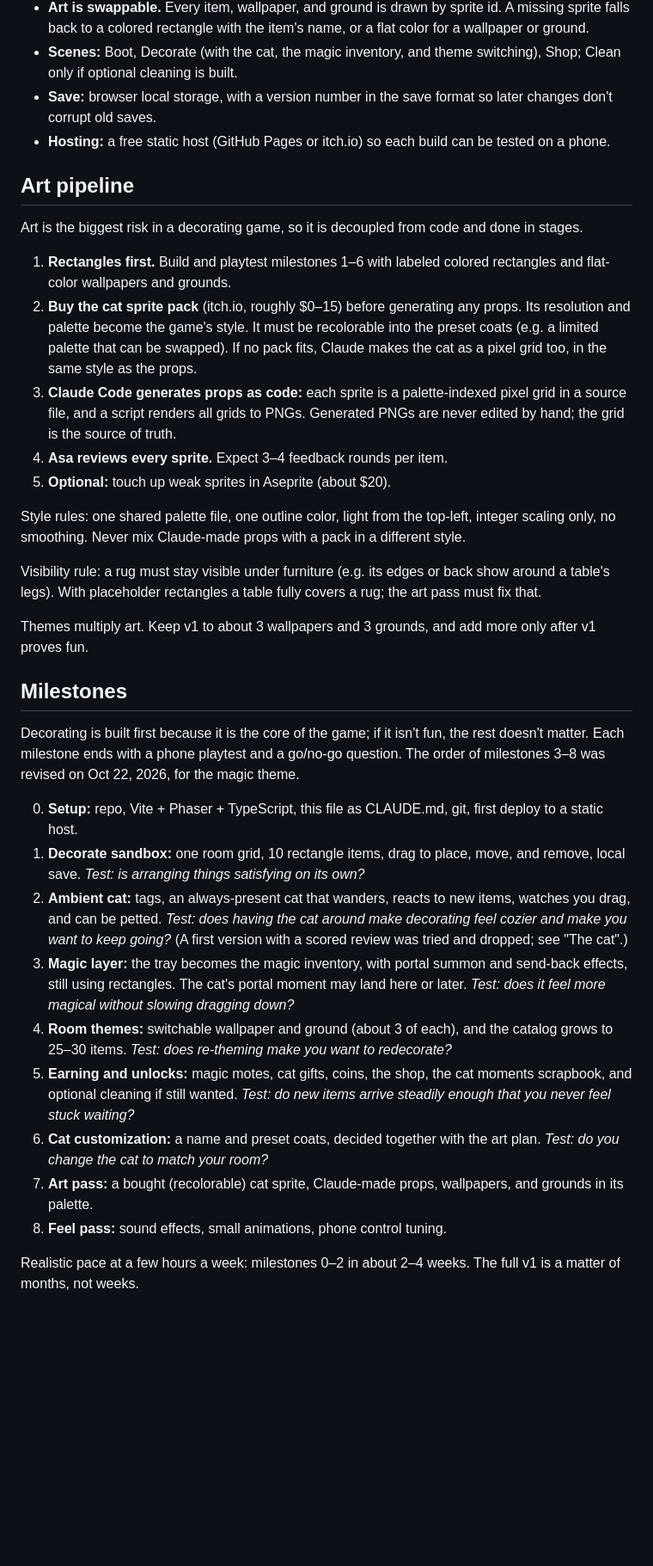
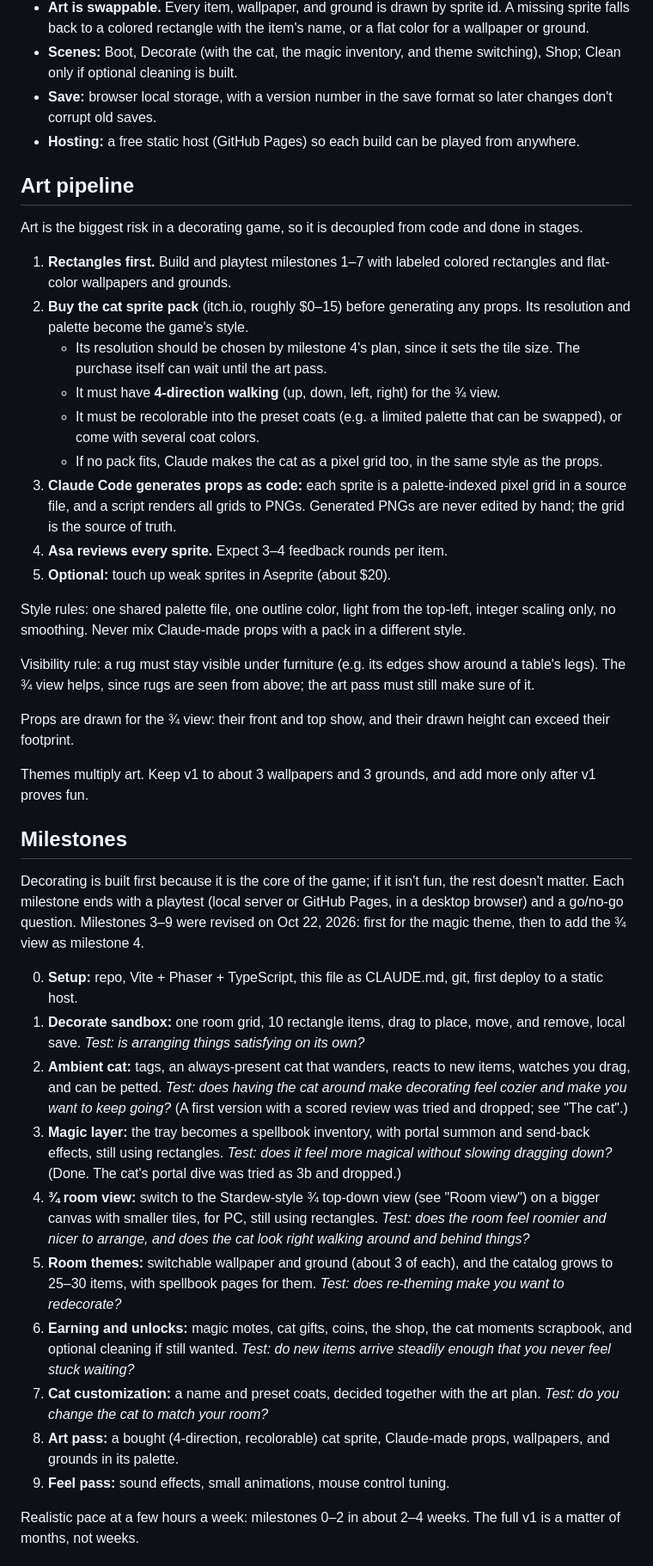
Before and after one commit to AsaIsMyName/witchs-cat-cottage, a Markdown page: CLAUDE.md, the part around one of its changes. Shown at 86% size. Drawn GitHub-style; blank space fills up the shorter version.

```diff
--- a/CLAUDE.md
+++ b/CLAUDE.md
@@ -140,37 +150,44 @@ TypeScript, Phaser (current stable), and Vite, deployed as a static site so it c
 - **Art is swappable.** Every item, wallpaper, and ground is drawn by sprite id. A missing sprite falls back to a colored rectangle with the item's name, or a flat color for a wallpaper or ground.
 - **Scenes:** Boot, Decorate (with the cat, the magic inventory, and theme switching), Shop; Clean only if optional cleaning is built.
 - **Save:** browser local storage, with a version number in the save format so later changes don't corrupt old saves.
-- **Hosting:** a free static host (GitHub Pages or itch.io) so each build can be tested on a phone.
+- **Hosting:** a free static host (GitHub Pages) so each build can be played from anywhere.
 
 ## Art pipeline
 
 Art is the biggest risk in a decorating game, so it is decoupled from code and done in stages.
 
-1. **Rectangles first.** Build and playtest milestones 1–6 with labeled colored rectangles and flat-color wallpapers and grounds.
-2. **Buy the cat sprite pack** (itch.io, roughly $0–15) before generating any props. Its resolution and palette become the game's style. It must be recolorable into the preset coats (e.g. a limited palette that can be swapped). If no pack fits, Claude makes the cat as a pixel grid too, in the same style as the props.
+1. **Rectangles first.** Build and playtest milestones 1–7 with labeled colored rectangles and flat-color wallpapers and grounds.
+2. **Buy the cat sprite pack** (itch.io, roughly $0–15) before generating any props. Its resolution and palette become the game's style.
+   - Its resolution should be chosen by milestone 4's plan, since it sets the tile size. The purchase itself can wait until the art pass.
+   - It must have **4-direction walking** (up, down, left, right) for the ¾ view.
+   - It must be recolorable into the preset coats (e.g. a limited palette that can be swapped), or come with several coat colors.
+   - If no pack fits, Claude makes the cat as a pixel grid too, in the same style as the props.
 3. **Claude Code generates props as code:** each sprite is a palette-indexed pixel grid in a source file, and a script renders all grids to PNGs. Generated PNGs are never edited by hand; the grid is the source of truth.
 4. **Asa reviews every sprite.** Expect 3–4 feedback rounds per item.
 5. **Optional:** touch up weak sprites in Aseprite (about $20).
 
 Style rules: one shared palette file, one outline color, light from the top-left, integer scaling only, no smoothing. Never mix Claude-made props with a pack in a different style.
 
-Visibility rule: a rug must stay visible under furniture (e.g. its edges or back show around a table's legs). With placeholder rectangles a table fully covers a rug; the art pass must fix that.
+Visibility rule: a rug must stay visible under furniture (e.g. its edges show around a table's legs). The ¾ view helps, since rugs are seen from above; the art pass must still make sure of it.
+
+Props are drawn for the ¾ view: their front and top show, and their drawn height can exceed their footprint.
 
 Themes multiply art. Keep v1 to about 3 wallpapers and 3 grounds, and add more only after v1 proves fun.
 
 ## Milestones
 
-Decorating is built first because it is the core of the game; if it isn't fun, the rest doesn't matter. Each milestone ends with a phone playtest and a go/no-go question. The order of milestones 3–8 was revised on Oct 22, 2026, for the magic theme.
+Decorating is built first because it is the core of the game; if it isn't fun, the rest doesn't matter. Each milestone ends with a playtest (local server or GitHub Pages, in a desktop browser) and a go/no-go question. Milestones 3–9 were revised on Oct 22, 2026: first for the magic theme, then to add the ¾ view as milestone 4.
 
 0. **Setup:** repo, Vite + Phaser + TypeScript, this file as CLAUDE.md, git, first deploy to a static host.
 1. **Decorate sandbox:** one room grid, 10 rectangle items, drag to place, move, and remove, local save. *Test: is arranging things satisfying on its own?*
 2. **Ambient cat:** tags, an always-present cat that wanders, reacts to new items, watches you drag, and can be petted. *Test: does having the cat around make decorating feel cozier and make you want to keep going?* (A first version with a scored review was tried and dropped; see "The cat".)
-3. **Magic layer:** the tray becomes the magic inventory, with portal summon and send-back effects, still using rectangles. The cat's portal moment may land here or later. *Test: does it feel more magical without slowing dragging down?*
-4. **Room themes:** switchable wallpaper and ground (about 3 of each), and the catalog grows to 25–30 items. *Test: does re-theming make you want to redecorate?*
-5. **Earning and unlocks:** magic motes, cat gifts, coins, the shop, the cat moments scrapbook, and optional cleaning if still wanted. *Test: do new items arrive steadily enough that you never feel stuck waiting?*
-6. **Cat customization:** a name and preset coats, decided together with the art plan. *Test: do you change the cat to match your room?*
-7. **Art pass:** a bought (recolorable) cat sprite, Claude-made props, wallpapers, and grounds in its palette.
-8. **Feel pass:** sound effects, small animations, phone control tuning.
+3. **Magic layer:** the tray becomes a spellbook inventory, with portal summon and send-back effects, still using rectangles. *Test: does it feel more magical without slowing dragging down?* (Done. The cat's portal dive was tried as 3b and dropped.)
+4. **¾ room view:** switch to the Stardew-style ¾ top-down view (see "Room view") on a bigger canvas with smaller tiles, for PC, still using rectangles. *Test: does the room feel roomier and nicer to arrange, and does the cat look right walking around and behind things?*
+5. **Room themes:** switchable wallpaper and ground (about 3 of each), and the catalog grows to 25–30 items, with spellbook pages for them. *Test: does re-theming make you want to redecorate?*
+6. **Earning and unlocks:** magic motes, cat gifts, coins, the shop, the cat moments scrapbook, and optional cleaning if still wanted. *Test: do new items arrive steadily enough that you never feel stuck waiting?*
+7. **Cat customization:** a name and preset coats, decided together with the art plan. *Test: do you change the cat to match your room?*
+8. **Art pass:** a bought (4-direction, recolorable) cat sprite, Claude-made props, wallpapers, and grounds in its palette.
+9. **Feel pass:** sound effects, small animations, mouse control tuning.
 
 Realistic pace at a few hours a week: milestones 0–2 in about 2–4 weeks. The full v1 is a matter of months, not weeks.
 
```
Also changed, not shown: other parts of CLAUDE.md (+39 -27 lines), STATUS.md (+17 -0 lines).
